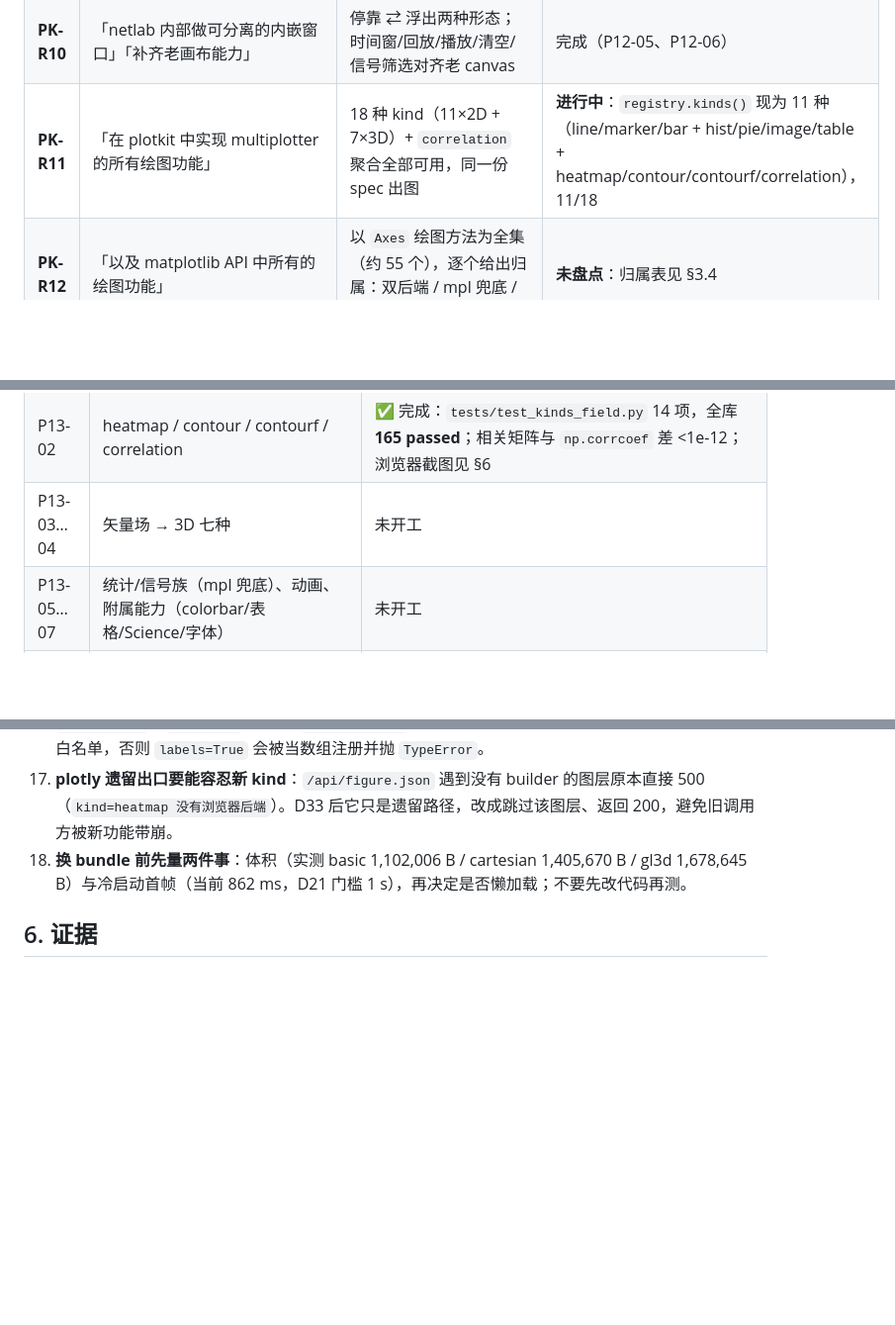
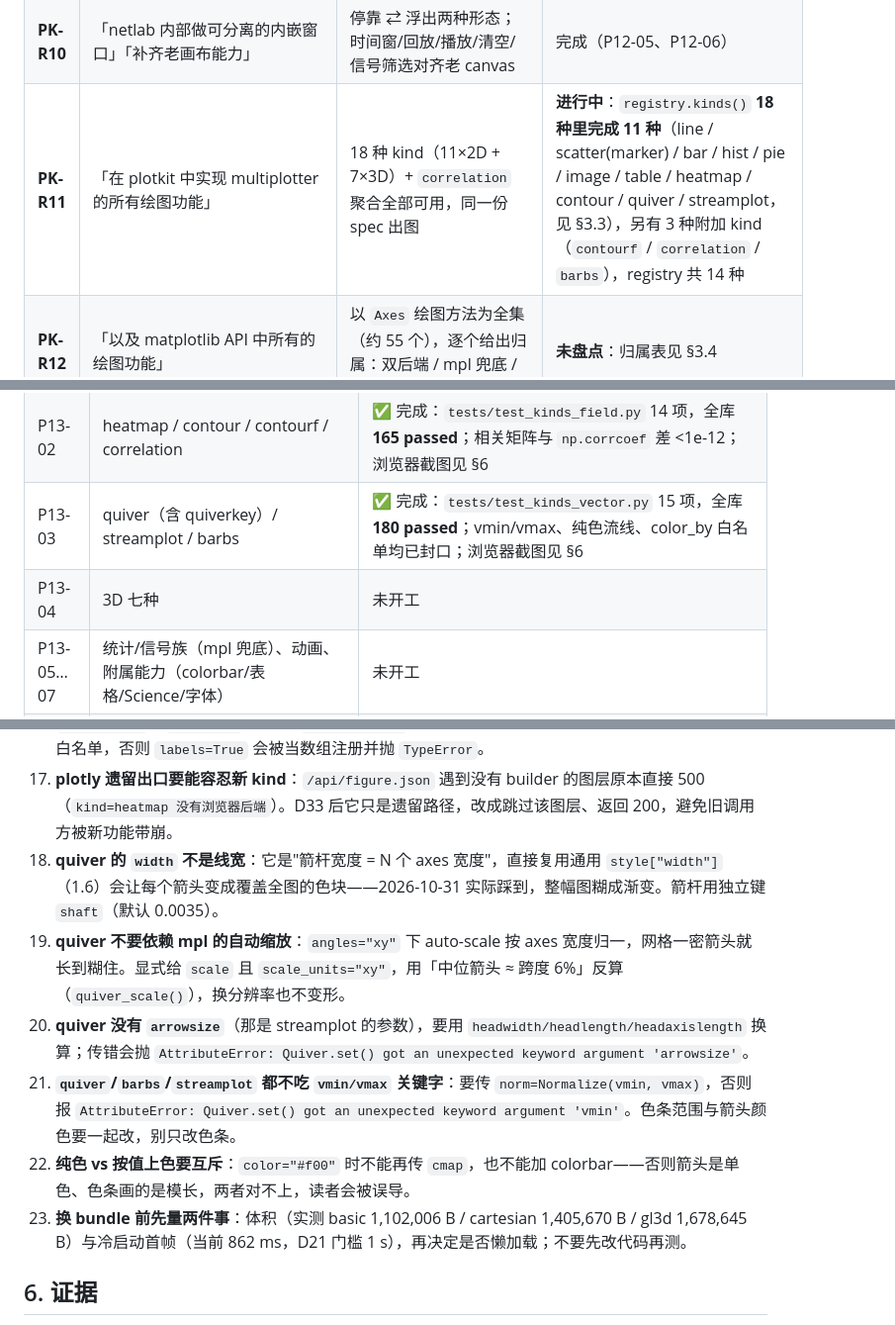
Before and after one commit to qgfn106-blip/PlotKit, a Markdown page: docs/REQUIREMENTS_AND_PROGRESS.md, 3 parts joined by grey strips. Shown at 99% size. Drawn GitHub-style; blank space fills up the shorter version.

```diff
--- a/docs/REQUIREMENTS_AND_PROGRESS.md
+++ b/docs/REQUIREMENTS_AND_PROGRESS.md
@@ -23,7 +23,7 @@
 | **PK-R08** | 「新功能完全实现，就要能准确将原方法删去」「UI 与软件 UI 相兼容，并且可自定义 UI」 | 完成即删旧的等价迁移；外观级 + 布局级可自定义（`theme` + `layout.json`） | 部分：能力已对齐中；**旧 canvas 与分析面板不删**（2026-10-31 用户决定，D37） |
 | **PK-R09** | 「我在 vs code 运行程序时，能弹出窗口，而不是直接跳到浏览器去」 | `show()` 三级 sink：inline → window（PySide6 + QtWebEngine）→ browser | 完成（`runtime/sink.py`、`runtime/window.py`） |
 | **PK-R10** | 「netlab 内部做可分离的内嵌窗口」「补齐老画布能力」 | 停靠 ⇄ 浮出两种形态；时间窗/回放/播放/清空/信号筛选对齐老 canvas | 完成（P12-05、P12-06） |
-| **PK-R11** | 「在 plotkit 中实现 multiplotter 的所有绘图功能」 | 18 种 kind（11×2D + 7×3D）+ `correlation` 聚合全部可用，同一份 spec 出图 | **进行中**：`registry.kinds()` 现为 11 种（line/marker/bar + hist/pie/image/table + heatmap/contour/contourf/correlation），11/18 |
+| **PK-R11** | 「在 plotkit 中实现 multiplotter 的所有绘图功能」 | 18 种 kind（11×2D + 7×3D）+ `correlation` 聚合全部可用，同一份 spec 出图 | **进行中**：`registry.kinds()` **18 种里完成 11 种**（line / scatter(marker) / bar / hist / pie / image / table / heatmap / contour / quiver / streamplot，见 §3.3），另有 3 种附加 kind（`contourf` / `correlation` / `barbs`），registry 共 14 种 |
 | **PK-R12** | 「以及 matplotlib API 中所有的绘图功能」 | 以 `Axes` 绘图方法为全集（约 55 个），逐个给出归属：双后端 / mpl 兜底 / 不做 | **未盘点**：归属表见 §3.4 |
 | **PK-R13** | 「按照 multiplotter 中的逻辑进行预设计与编写程序」 | 预设表、分发别名、透传白名单、严格模式、`init()` 全局样式、`style_scope`、`register_layer` 契约 | 仅 `reg.register` 有雏形（无 presets/passthrough/strict） |
 | **PK-R14** | 「并且可自己优化」 | 允许偏离原实现：服务端分箱/相关矩阵、重绘缓存与 ETag、按像素宽度抽稀、节流刷新 | 部分已有（D22 缓存、min-max 抽稀） |
@@ -183,7 +183,8 @@
 | P13-00 | 基建：mpl 渲染管线（`/api/render`）/ ETag 缓存 / 前端图像层（变换+停手重绘）/ hover 读数 / presets / `fig.add()` / passthrough+strict / `init()` | **功能完成，性能未达标**：13 项新测试（`tests/test_render.py`）；1200×700 × 6 通道 × 20k 点实测 **~310 ms**（目标 <120 ms）；**浏览器已实测**（见 §6）：滚轮缩放 → `state.view` 更新 → 120 ms 后服务端按新 xlim 重绘并换图，`transform` 复位 |
 | P13-01 | hist / pie / image / table（服务端分箱、矩阵/表格数据键） | ✅ 完成：`tests/test_kinds_basic.py` 14 项，全库 **165 passed**；四种都出非空白 PNG；hist 与 `np.histogram` 逐箱相等；浏览器截图见 §6 |
 | P13-02 | heatmap / contour / contourf / correlation | ✅ 完成：`tests/test_kinds_field.py` 14 项，全库 **165 passed**；相关矩阵与 `np.corrcoef` 差 <1e-12；浏览器截图见 §6 |
-| P13-03…04 | 矢量场 → 3D 七种 | 未开工 |
+| P13-03 | quiver（含 quiverkey）/ streamplot / barbs | ✅ 完成：`tests/test_kinds_vector.py` 15 项，全库 **180 passed**；vmin/vmax、纯色流线、color_by 白名单均已封口；浏览器截图见 §6 |
+| P13-04 | 3D 七种 | 未开工 |
 | P13-05…07 | 统计/信号族（mpl 兜底）、动画、附属能力（colorbar/表格/Science/字体） | 未开工 |
 | P13-08 | 收尾：覆盖率表 100% 有归属、性能回归、删旧评估 | 未开工 |
 
@@ -216,7 +217,12 @@
 15. **`contour(levels=N)` 的 N 只是"建议值"**：mpl 用 MaxNLocator 取整，传 7 可能得到 9 条线。要精确控制就传**显式列表** `levels=[-1,-0.5,0,0.5,1]`；测试也应断言列表相等，而不是数个数。
 16. **同一个键在不同 kind 里可能既是数据又是样式**：`labels` 在 pie 里是数据集名、在 contour 里是布尔 `labels=True`。`fig.add()` 现在按 `REQUIRED_DATA` 判定：该 kind 必需的键才是数据，其余交给样式白名单，否则 `labels=True` 会被当数组注册并抛 `TypeError`。
 17. **plotly 遗留出口要能容忍新 kind**：`/api/figure.json` 遇到没有 builder 的图层原本直接 500（`kind=heatmap 没有浏览器后端`）。D33 后它只是遗留路径，改成跳过该图层、返回 200，避免旧调用方被新功能带崩。
-18. **换 bundle 前先量两件事**：体积（实测 basic 1,102,006 B / cartesian 1,405,670 B / gl3d 1,678,645 B）与冷启动首帧（当前 862 ms，D21 门槛 1 s），再决定是否懒加载；不要先改代码再测。
+18. **quiver 的 `width` 不是线宽**：它是"箭杆宽度 = N 个 axes 宽度"，直接复用通用 `style["width"]`（1.6）会让每个箭头变成覆盖全图的色块——2026-10-31 实际踩到，整幅图糊成渐变。箭杆用独立键 `shaft`（默认 0.0035）。
+19. **quiver 不要依赖 mpl 的自动缩放**：`angles="xy"` 下 auto-scale 按 axes 宽度归一，网格一密箭头就长到糊住。显式给 `scale` 且 `scale_units="xy"`，用「中位箭头 ≈ 跨度 6%」反算（`quiver_scale()`），换分辨率也不变形。
+20. **quiver 没有 `arrowsize`**（那是 streamplot 的参数），要用 `headwidth/headlength/headaxislength` 换算；传错会抛 `AttributeError: Quiver.set() got an unexpected keyword argument 'arrowsize'`。
+21. **`quiver`/`barbs`/`streamplot` 都不吃 `vmin/vmax` 关键字**：要传 `norm=Normalize(vmin, vmax)`，否则报 `AttributeError: Quiver.set() got an unexpected keyword argument 'vmin'`。色条范围与箭头颜色要一起改，别只改色条。
+22. **纯色 vs 按值上色要互斥**：`color="#f00"` 时不能再传 `cmap`，也不能加 colorbar——否则箭头是单色、色条画的是模长，两者对不上，读者会被误导。
+23. **换 bundle 前先量两件事**：体积（实测 basic 1,102,006 B / cartesian 1,405,670 B / gl3d 1,678,645 B）与冷启动首帧（当前 862 ms，D21 门槛 1 s），再决定是否懒加载；不要先改代码再测。
 
 ## 6. 证据
 
```
Also changed, not shown: other parts of docs/REQUIREMENTS_AND_PROGRESS.md (+2 -1 lines), README.md (+2 -2 lines), docs/p13_vector.png (added), 5 other files.
